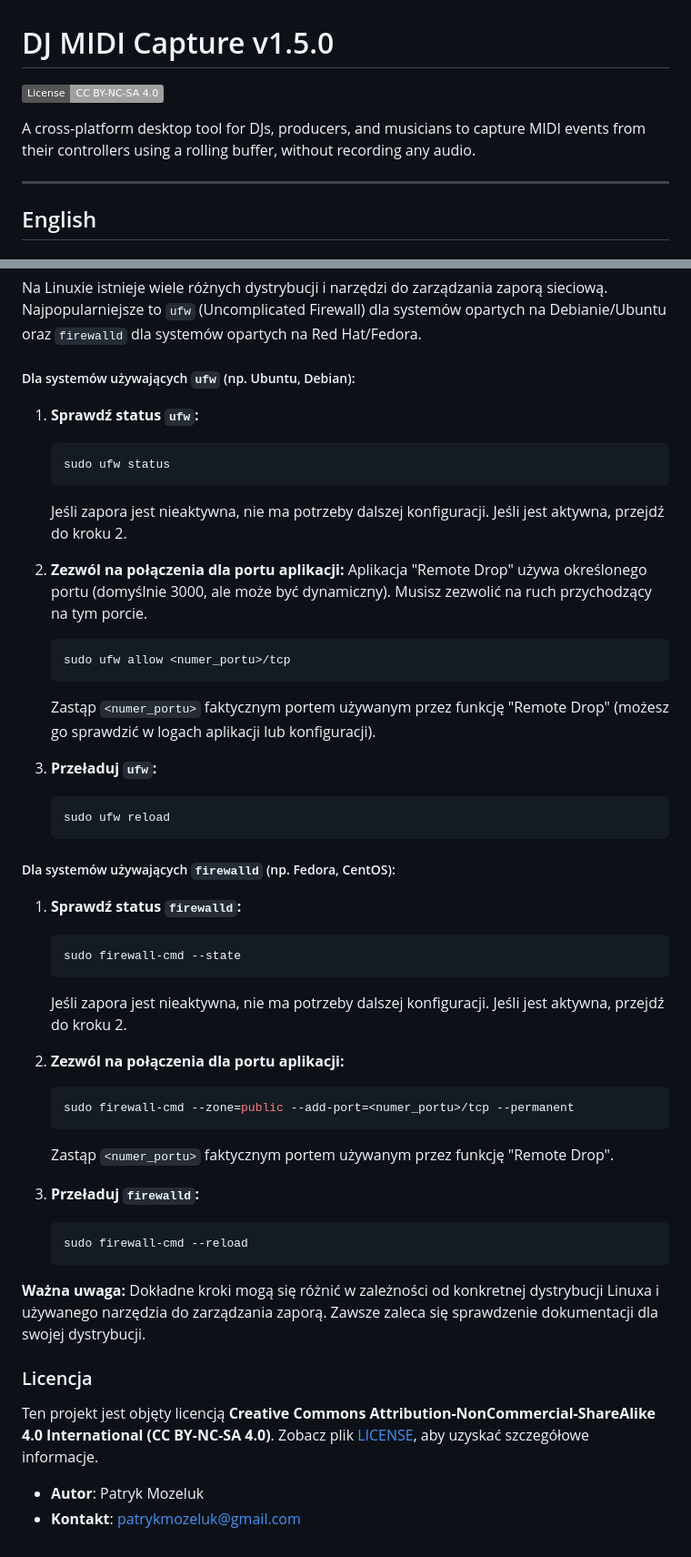
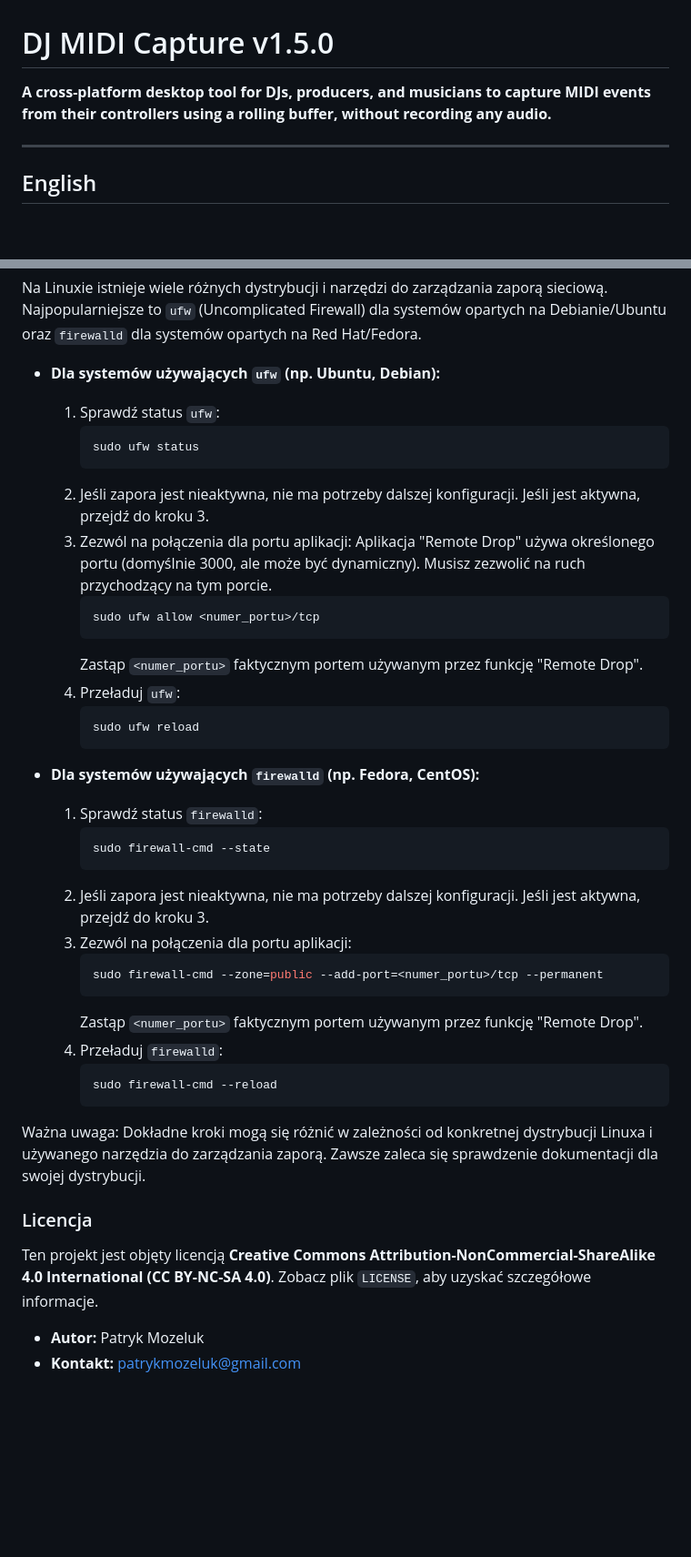
Before and after one commit to patrykmozeluk-cloud/DJ-MIDI, a Markdown page: README.md, 2 parts joined by grey strips. Shown: that part at 91% size. Rendered like a GitHub page; badges without logos; blank space fills up the shorter version.

````diff
--- a/README.md
+++ b/README.md
@@ -1,8 +1,6 @@
 # DJ MIDI Capture v1.5.0
 
-![License: CC BY-NC-SA 4.0](https://img.shields.io/badge/License-CC%20BY--NC--SA%204.0-lightgrey.svg)
-
-A cross-platform desktop tool for DJs, producers, and musicians to capture MIDI events from their controllers using a rolling buffer, without recording any audio.
+**A cross-platform desktop tool for DJs, producers, and musicians to capture MIDI events from their controllers using a rolling buffer, without recording any audio.**
 
 ---
 
@@ -210,50 +201,43 @@ Na macOS domyślna zapora sieciowa (Firewall) jest zazwyczaj mniej restrykcyjna
 
 Na Linuxie istnieje wiele różnych dystrybucji i narzędzi do zarządzania zaporą sieciową. Najpopularniejsze to `ufw` (Uncomplicated Firewall) dla systemów opartych na Debianie/Ubuntu oraz `firewalld` dla systemów opartych na Red Hat/Fedora.
 
-##### Dla systemów używających `ufw` (np. Ubuntu, Debian):
+* **Dla systemów używających `ufw` (np. Ubuntu, Debian):**
+    1.  Sprawdź status `ufw`:
+        ```bash
+        sudo ufw status
+        ```
+    2.  Jeśli zapora jest nieaktywna, nie ma potrzeby dalszej konfiguracji. Jeśli jest aktywna, przejdź do kroku 3.
+    3.  Zezwól na połączenia dla portu aplikacji: Aplikacja "Remote Drop" używa określonego portu (domyślnie 3000, ale może być dynamiczny). Musisz zezwolić na ruch przychodzący na tym porcie.
+        ```bash
+        sudo ufw allow <numer_portu>/tcp
+        ```
+        Zastąp `<numer_portu>` faktycznym portem używanym przez funkcję "Remote Drop".
+    4.  Przeładuj `ufw`:
+        ```bash
+        sudo ufw reload
+        ```
 
-1.  **Sprawdź status `ufw`:**
-    ```bash
-    sudo ufw status
-    ```
-    Jeśli zapora jest nieaktywna, nie ma potrzeby dalszej konfiguracji. Jeśli jest aktywna, przejdź do kroku 2.
+* **Dla systemów używających `firewalld` (np. Fedora, CentOS):**
+    1.  Sprawdź status `firewalld`:
+        ```bash
+        sudo firewall-cmd --state
+        ```
+    2.  Jeśli zapora jest nieaktywna, nie ma potrzeby dalszej konfiguracji. Jeśli jest aktywna, przejdź do kroku 3.
+    3.  Zezwól na połączenia dla portu aplikacji:
+        ```bash
+        sudo firewall-cmd --zone=public --add-port=<numer_portu>/tcp --permanent
+        ```
+        Zastąp `<numer_portu>` faktycznym portem używanym przez funkcję "Remote Drop".
+    4.  Przeładuj `firewalld`:
+        ```bash
+        sudo firewall-cmd --reload
+        ```
 
-2.  **Zezwól na połączenia dla portu aplikacji:**
-    Aplikacja "Remote Drop" używa określonego portu (domyślnie 3000, ale może być dynamiczny). Musisz zezwolić na ruch przychodzący na tym porcie.
-    ```bash
-    sudo ufw allow <numer_portu>/tcp
-    ```
-    Zastąp `<numer_portu>` faktycznym portem używanym przez funkcję "Remote Drop" (możesz go sprawdzić w logach aplikacji lub konfiguracji).
-
-3.  **Przeładuj `ufw`:**
-    ```bash
-    sudo ufw reload
-    ```
-
-##### Dla systemów używających `firewalld` (np. Fedora, CentOS):
-
-1.  **Sprawdź status `firewalld`:**
-    ```bash
-    sudo firewall-cmd --state
-    ```
-    Jeśli zapora jest nieaktywna, nie ma potrzeby dalszej konfiguracji. Jeśli jest aktywna, przejdź do kroku 2.
-
-2.  **Zezwól na połączenia dla portu aplikacji:**
-    ```bash
-    sudo firewall-cmd --zone=public --add-port=<numer_portu>/tcp --permanent
-    ```
-    Zastąp `<numer_portu>` faktycznym portem używanym przez funkcję "Remote Drop".
-
-3.  **Przeładuj `firewalld`:**
-    ```bash
-    sudo firewall-cmd --reload
-    ```
-
-**Ważna uwaga:** Dokładne kroki mogą się różnić w zależności od konkretnej dystrybucji Linuxa i używanego narzędzia do zarządzania zaporą. Zawsze zaleca się sprawdzenie dokumentacji dla swojej dystrybucji.
+Ważna uwaga: Dokładne kroki mogą się różnić w zależności od konkretnej dystrybucji Linuxa i używanego narzędzia do zarządzania zaporą. Zawsze zaleca się sprawdzenie dokumentacji dla swojej dystrybucji.
 
 ### Licencja
 
-Ten projekt jest objęty licencją **Creative Commons Attribution-NonCommercial-ShareAlike 4.0 International (CC BY-NC-SA 4.0)**. Zobacz plik [LICENSE](LICENSE), aby uzyskać szczegółowe informacje.
+Ten projekt jest objęty licencją **Creative Commons Attribution-NonCommercial-ShareAlike 4.0 International (CC BY-NC-SA 4.0)**. Zobacz plik `LICENSE`, aby uzyskać szczegółowe informacje.
 
-- **Autor**: Patryk Mozeluk
-- **Kontakt**: patrykmozeluk@gmail.com
+* **Autor:** Patryk Mozeluk
+* **Kontakt:** [patrykmozeluk@gmail.com](mailto:patrykmozeluk@gmail.com)
````
Also changed, not shown: other parts of README.md (+87 -94 lines).
